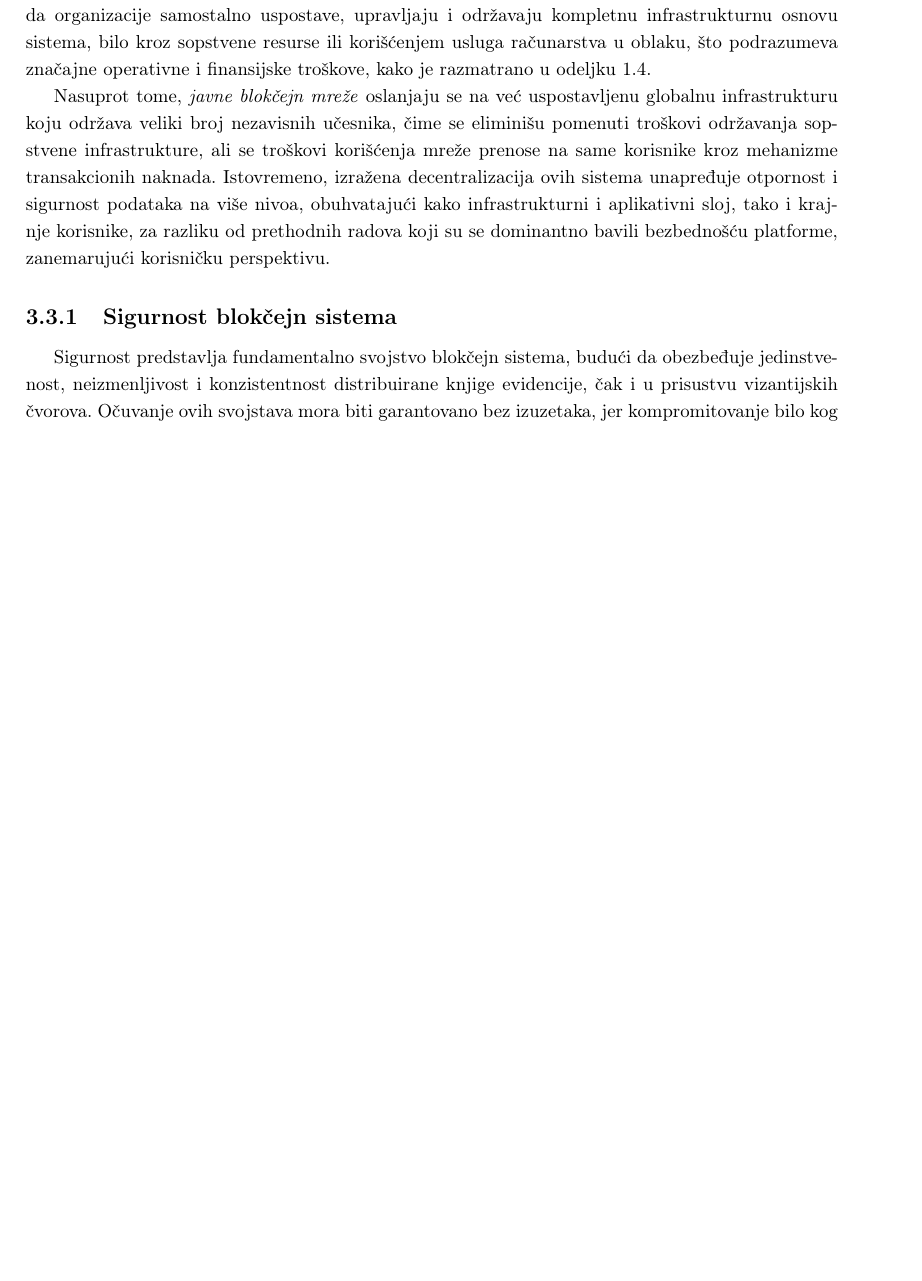
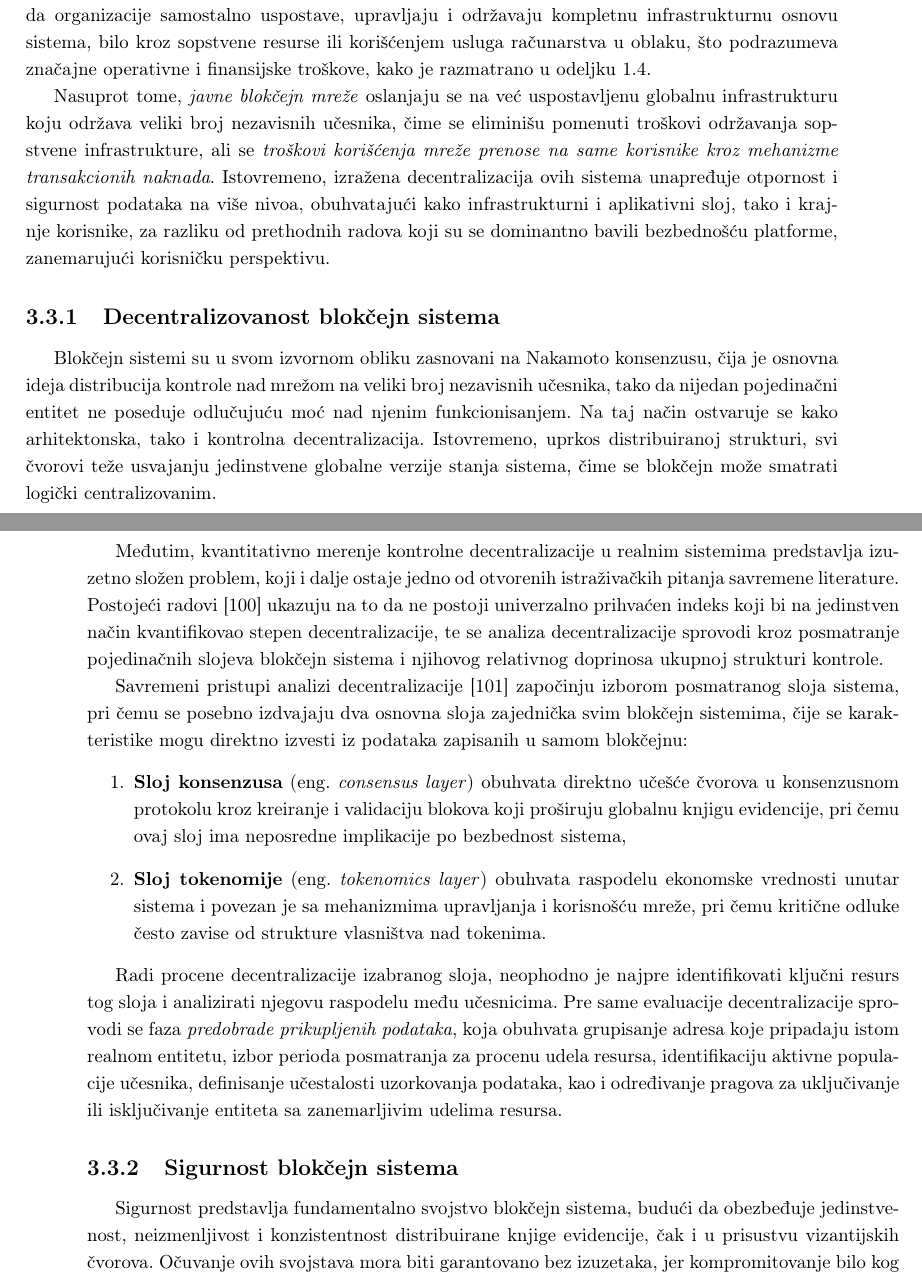
Before and after one commit to kaseen/disertacija, a LaTeX book (main.tex, which reads chapters/chapter3/chapter3.tex): part of page 45 of 53 before the commit and two parts of pages 45 and 46 of 55 after it, the two joined at a grey line, cut so that both start at the same text, the shorter picture padded with empty space. Compiled offline with pdfLaTeX.

Commit message:
(154h) Decentralizovanost blokcejn sistema

```diff
--- a/chapters/chapter3/chapter3.tex
+++ b/chapters/chapter3/chapter3.tex
@@ -187,7 +187,20 @@ Kombinacija navedenih ograničenja dovodi do fundamentalnog kompromisa između \
 
 Jedan od načina za ublažavanje pomenutih kompromisa jeste primena privatnih ili dozvolom-ograničenih \eng{permissioned} blokčejn sistema, kod kojih je pristup mreži strogo kontrolisan, a broj učesnika unapred ograničen. Ovakav model omogućava postizanje višeg stepena efikasnosti uz snažne sigurnosne garancije zasnovane na poznatom skupu učesnika, međutim, istovremeno zahteva da organizacije samostalno uspostave, upravljaju i održavaju kompletnu infrastrukturnu osnovu sistema, bilo kroz sopstvene resurse ili korišćenjem usluga računarstva u oblaku, što podrazumeva značajne operativne i finansijske troškove, kako je razmatrano u odeljku \ref{sec:cloud}.
 
-Nasuprot tome, \textit{javne blokčejn mreže} oslanjaju se na već uspostavljenu globalnu infrastrukturu koju održava veliki broj nezavisnih učesnika, čime se eliminišu pomenuti troškovi održavanja sopstvene infrastrukture, ali se troškovi korišćenja mreže prenose na same korisnike kroz mehanizme transakcionih naknada. Istovremeno, izražena decentralizacija ovih sistema unapređuje otpornost i sigurnost podataka na više nivoa, obuhvatajući kako infrastrukturni i aplikativni sloj, tako i krajnje korisnike, za razliku od prethodnih radova koji su se dominantno bavili bezbednošću platforme, zanemarujući korisničku perspektivu.
+Nasuprot tome, \textit{javne blokčejn mreže} oslanjaju se na već uspostavljenu globalnu infrastrukturu koju održava veliki broj nezavisnih učesnika, čime se eliminišu pomenuti troškovi održavanja sopstvene infrastrukture, ali se \textit{troškovi korišćenja mreže prenose na same korisnike kroz mehanizme transakcionih naknada}. Istovremeno, izražena decentralizacija ovih sistema unapređuje otpornost i sigurnost podataka na više nivoa, obuhvatajući kako infrastrukturni i aplikativni sloj, tako i krajnje korisnike, za razliku od prethodnih radova koji su se dominantno bavili bezbednošću platforme, zanemarujući korisničku perspektivu.
+
+\subsection{Decentralizovanost blokčejn sistema}
+Blokčejn sistemi su u svom izvornom obliku zasnovani na Nakamoto konsenzusu, čija je osnovna ideja distribucija kontrole nad mrežom na veliki broj nezavisnih učesnika, tako da nijedan pojedinačni entitet ne poseduje odlučujuću moć nad njenim funkcionisanjem. Na taj način ostvaruje se kako arhitektonska, tako i kontrolna decentralizacija. Istovremeno, uprkos distribuiranoj strukturi, svi čvorovi teže usvajanju jedinstvene globalne verzije stanja sistema, čime se blokčejn može smatrati logički centralizovanim.
+
+Međutim, kvantitativno merenje kontrolne decentralizacije u realnim sistemima predstavlja izuzetno složen problem, koji i dalje ostaje jedno od otvorenih istraživačkih pitanja savremene literature. Postojeći radovi \cite{ovezik2024sok} ukazuju na to da ne postoji univerzalno prihvaćen indeks koji bi na jedinstven način kvantifikovao stepen decentralizacije, te se analiza decentralizacije sprovodi kroz posmatranje pojedinačnih slojeva blokčejn sistema i njihovog relativnog doprinosa ukupnoj strukturi kontrole.
+
+Savremeni pristupi analizi decentralizacije \cite{ovezik2025sok} započinju izborom posmatranog sloja sistema, pri čemu se posebno izdvajaju dva osnovna sloja zajednička svim blokčejn sistemima, čije se karakteristike mogu direktno izvesti iz podataka zapisanih u samom blokčejnu:
+\begin{enumerate}
+\item \textbf{Sloj konsenzusa} \eng{consensus layer} obuhvata direktno učešće čvorova u konsenzusnom protokolu kroz kreiranje i validaciju blokova koji proširuju globalnu knjigu evidencije, pri čemu ovaj sloj ima neposredne implikacije po bezbednost sistema,
+\item \textbf{Sloj tokenomije} \eng{tokenomics layer} obuhvata raspodelu ekonomske vrednosti unutar sistema i povezan je sa mehanizmima upravljanja i korisnošću mreže, pri čemu kritične odluke često zavise od strukture vlasništva nad tokenima.
+\end{enumerate}
+
+Radi procene decentralizacije izabranog sloja, neophodno je najpre identifikovati ključni resurs tog sloja i analizirati njegovu raspodelu među učesnicima. Pre same evaluacije decentralizacije sprovodi se faza \textit{predobrade prikupljenih podataka}, koja obuhvata grupisanje adresa koje pripadaju istom realnom entitetu, izbor perioda posmatranja za procenu udela resursa, identifikaciju aktivne populacije učesnika, definisanje učestalosti uzorkovanja podataka, kao i određivanje pragova za uključivanje ili isključivanje entiteta sa zanemarljivim udelima resursa.
 
 \subsection{Sigurnost blokčejn sistema}
 Sigurnost predstavlja fundamentalno svojstvo blokčejn sistema, budući da obezbeđuje jedinstvenost, neizmenljivost i konzistentnost distribuirane knjige evidencije, čak i u prisustvu vizantijskih čvorova. Očuvanje ovih svojstava mora biti garantovano bez izuzetaka, jer kompromitovanje bilo kog od njih dovodi u pitanje osnovnu funkcionalnost i smisao postojanja blokčejn sistema.
```
Also changed, not shown: chapters/chapter1/chapter1.tex (+1 -0 lines), references.bib (+18 -0 lines), README.md, main.pdf.
